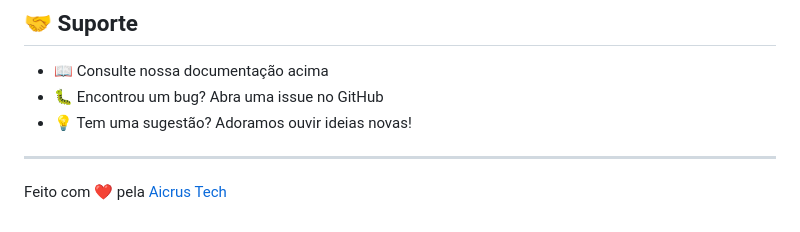
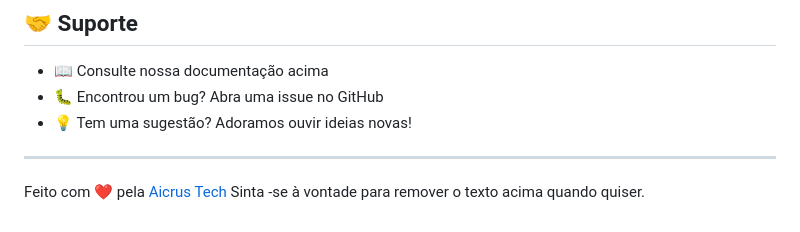
Before and after one commit to Aicrus/projeto10, a Markdown page: README.md, the part around the change. GitHub-like rendering.

Commit message:
docs: adiciona nota sobre personalização do README

```diff
--- a/README.md
+++ b/README.md
@@ -471,3 +471,4 @@ git push
 ---
 
 Feito com ❤️ pela [Aicrus Tech](https://www.aicrustech.com/)
+Sinta -se à vontade para remover o texto acima quando quiser.
```
